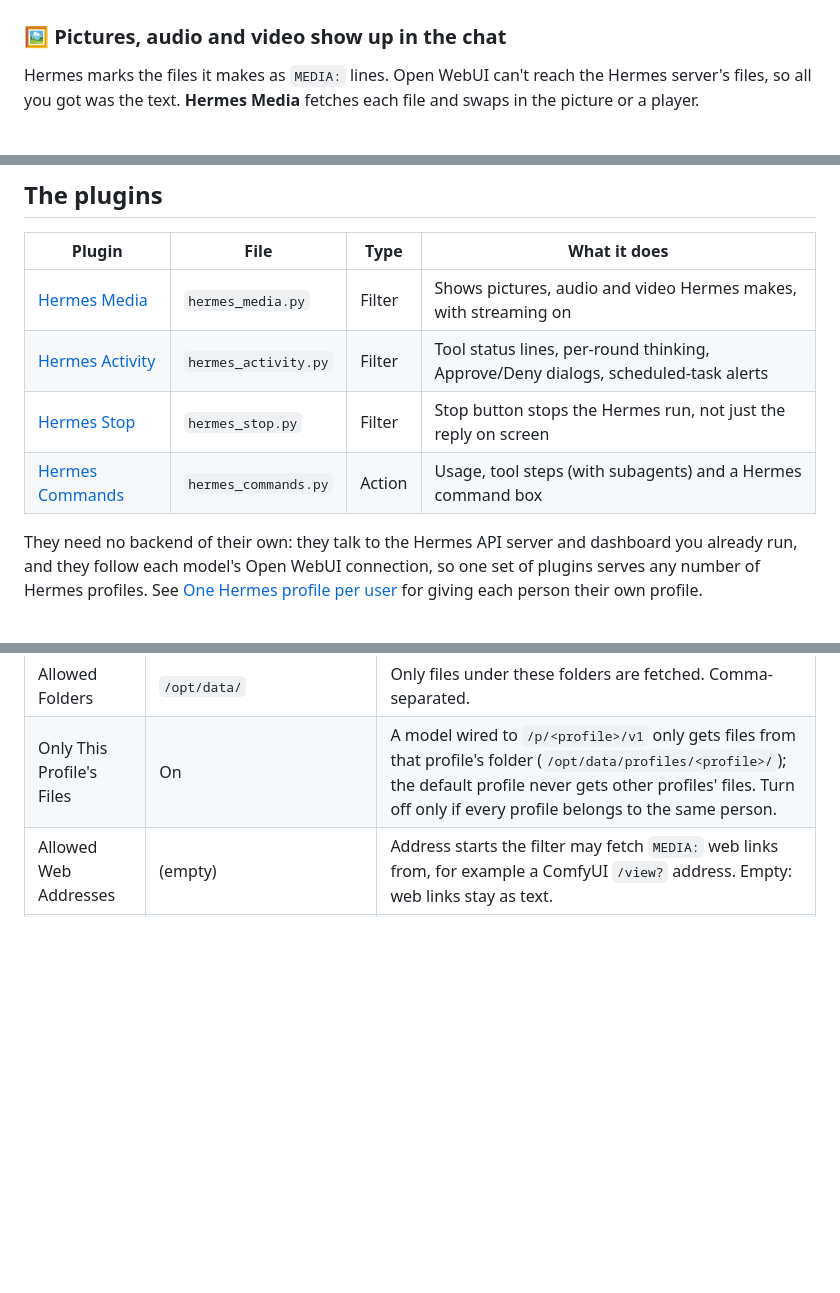
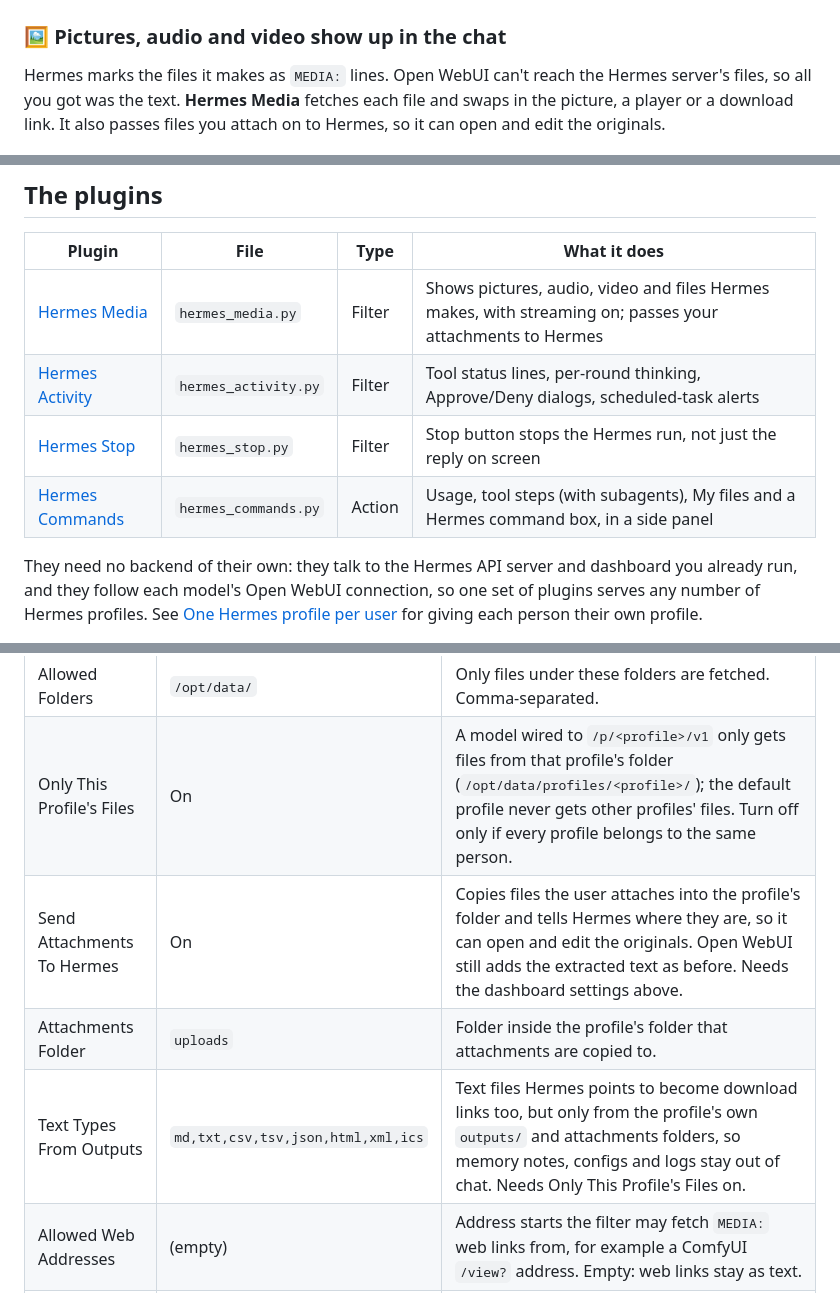
Before and after one commit to meatposes/openwebui-hermes-plugs, a Markdown page: README.md, 3 parts joined by grey strips. GitHub-like rendering; blank space fills up the shorter version.

```diff
--- a/README.md
+++ b/README.md
@@ -22,7 +22,8 @@ No extra backend. Nothing to host. Paste them into Open WebUI and go.
 
 ### 🖼️ Pictures, audio and video show up in the chat
 Hermes marks the files it makes as `MEDIA:` lines. Open WebUI can't reach the Hermes server's files, so all you
-got was the text. **Hermes Media** fetches each file and swaps in the picture or a player.
+got was the text. **Hermes Media** fetches each file and swaps in the picture, a player or a download link. It also
+passes files you attach on to Hermes, so it can open and edit the originals.
 
 ![Hermes Media: a bare MEDIA line before, the picture inline after](docs/images/1-media.png)
 
@@ -63,10 +65,10 @@ Each plugin works on its own; install any of them.
 
 | Plugin | File | Type | What it does |
 | --- | --- | --- | --- |
-| [Hermes Media](#hermes-media) | `hermes_media.py` | Filter | Shows pictures, audio and video Hermes makes, with streaming on |
+| [Hermes Media](#hermes-media) | `hermes_media.py` | Filter | Shows pictures, audio, video and files Hermes makes, with streaming on; passes your attachments to Hermes |
 | [Hermes Activity](#hermes-activity-tool-calls-and-approvals) | `hermes_activity.py` | Filter | Tool status lines, per-round thinking, Approve/Deny dialogs, scheduled-task alerts |
 | [Hermes Stop](#hermes-stop) | `hermes_stop.py` | Filter | Stop button stops the Hermes run, not just the reply on screen |
-| [Hermes Commands](#hermes-commands) | `hermes_commands.py` | Action | Usage, tool steps (with subagents) and a Hermes command box |
+| [Hermes Commands](#hermes-commands) | `hermes_commands.py` | Action | Usage, tool steps (with subagents), My files and a Hermes command box, in a side panel |
 
 They need no backend of their own: they talk to the Hermes API server and dashboard you already run, and they
 follow each model's Open WebUI connection, so one set of plugins serves any number of Hermes profiles. See
@@ -186,6 +188,9 @@ redirects are refused.
 | Refresh Token | (empty) | Dashboard sign-in. The filter renews it on its own. |
 | Allowed Folders | `/opt/data/` | Only files under these folders are fetched. Comma-separated. |
 | Only This Profile's Files | On | A model wired to `/p/<profile>/v1` only gets files from that profile's folder (`/opt/data/profiles/<profile>/`); the default profile never gets other profiles' files. Turn off only if every profile belongs to the same person. |
+| Send Attachments To Hermes | On | Copies files the user attaches into the profile's folder and tells Hermes where they are, so it can open and edit the originals. Open WebUI still adds the extracted text as before. Needs the dashboard settings above. |
+| Attachments Folder | `uploads` | Folder inside the profile's folder that attachments are copied to. |
+| Text Types From Outputs | `md,txt,csv,tsv,json,html,xml,ics` | Text files Hermes points to become download links too, but only from the profile's own `outputs/` and attachments folders, so memory notes, configs and logs stay out of chat. Needs Only This Profile's Files on. |
 | Allowed Web Addresses | (empty) | Address starts the filter may fetch `MEDIA:` web links from, for example a ComfyUI `/view?` address. Empty: web links stay as text. |
 | Image Types | `png,jpg,jpeg,gif,webp,bmp` | Shown as pictures. |
 | Audio Types | `mp3,wav,ogg,m4a,flac,opus` | Shown as audio players. |
```
Also changed, not shown: other parts of README.md (+25 -6 lines), docs/images/4-commands.png, 6 other files.
